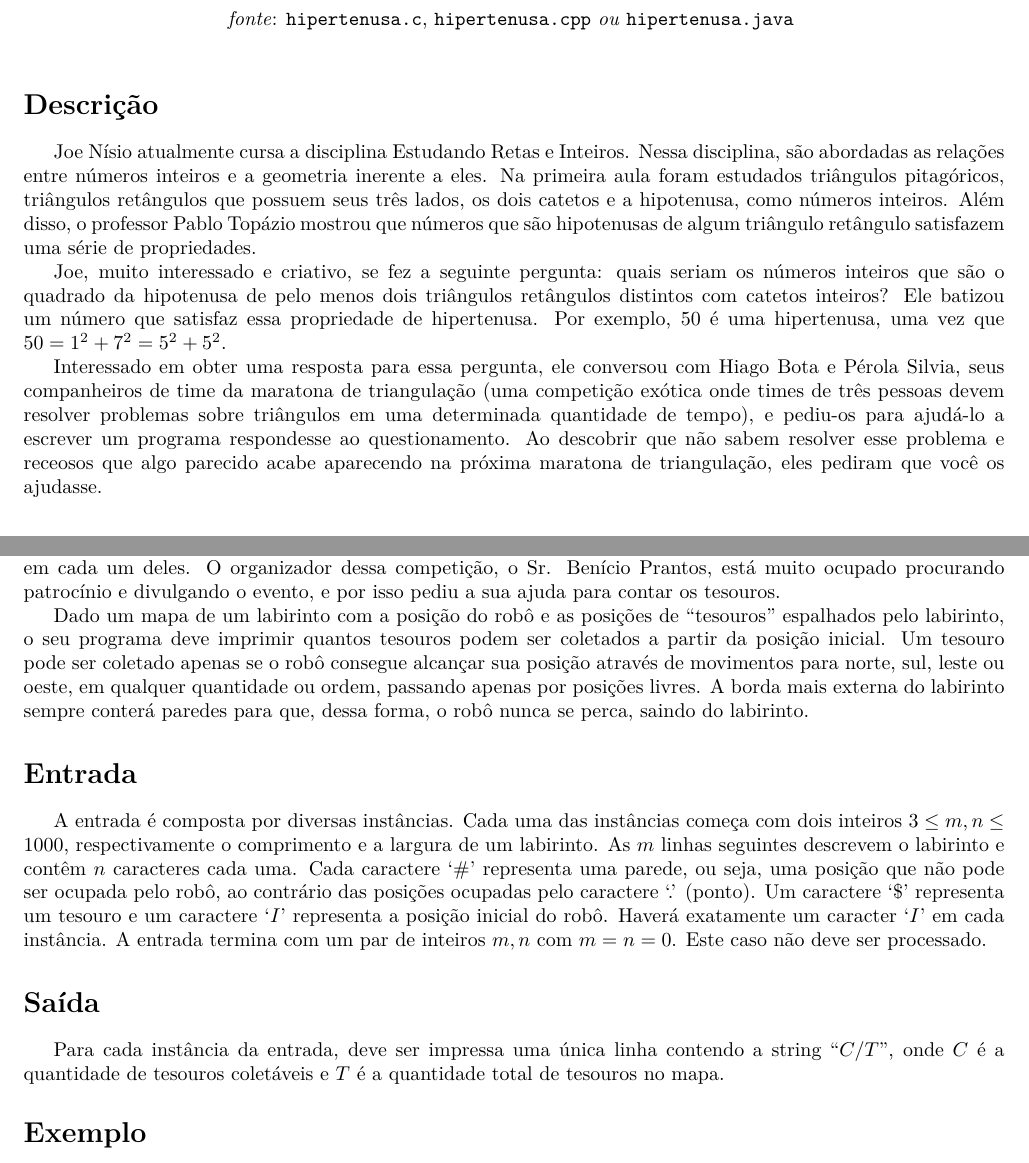
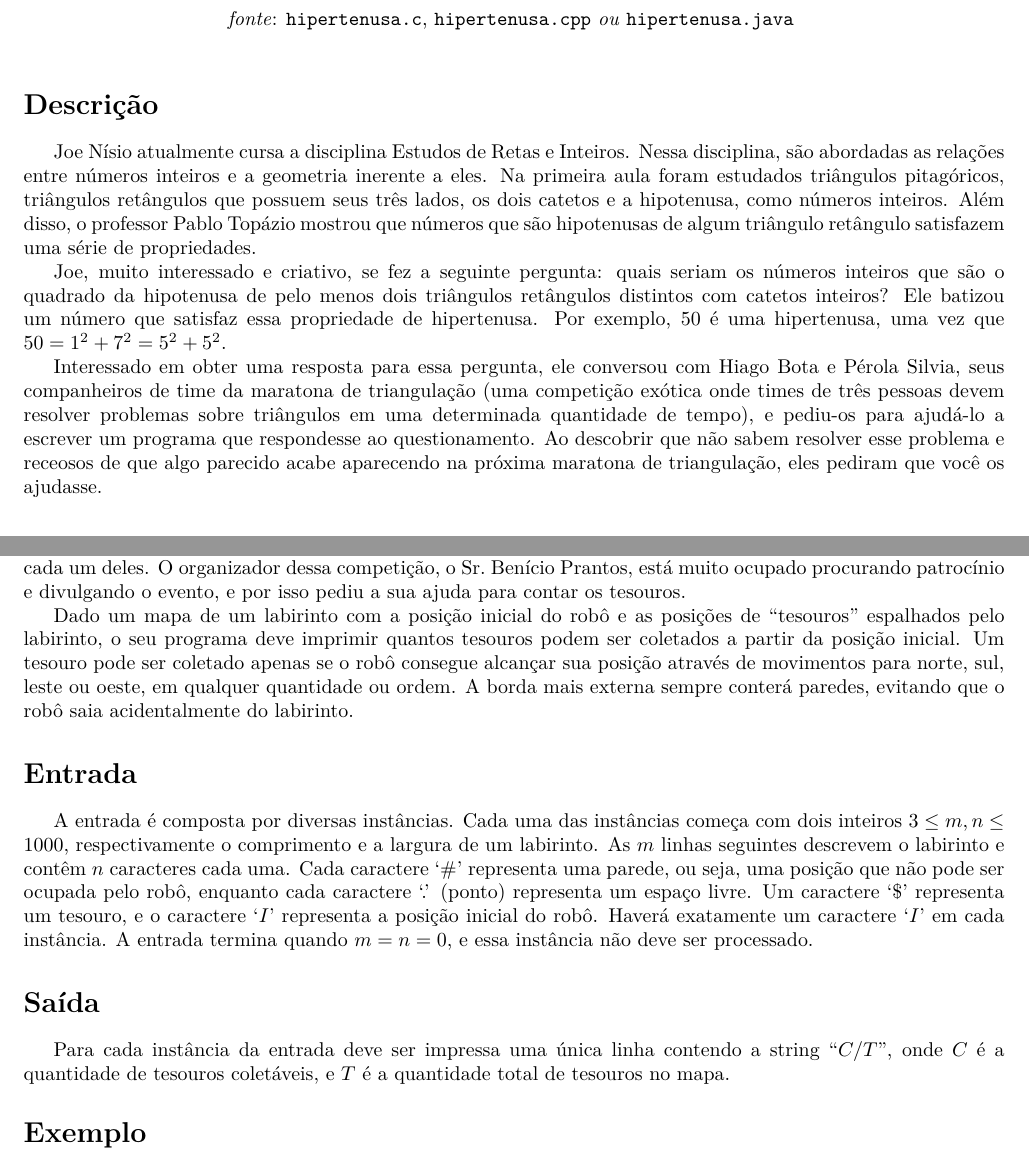
Before and after one commit to denilsonsa/meiamaratona2010, a LaTeX document (latex/prova.tex, which reads latex/hipertenusa/hipertenusa.tex, latex/robos/robos.tex): two parts of pages 3 and 4 of 12, joined at a grey line, cut so that both start at the same text. Compiled offline with LaTeX, dvips and Ghostscript; the source files are stored in an older character set and shown here as Unicode.

Commit message:
[hipertenusa, robos] Pequenos ajustes no texto do enunciado

```diff
--- a/latex/hipertenusa/hipertenusa.tex
+++ b/latex/hipertenusa/hipertenusa.tex
@@ -1,11 +1,11 @@
 \problema{(Hipertenusa)}
 
 \begin{descricao}
-Joe Nísio atualmente cursa a disciplina Estudando Retas e Inteiros. Nessa disciplina, são abordadas as relações entre números inteiros e a geometria inerente a eles. Na primeira aula foram estudados triângulos pitagóricos, triângulos retângulos que possuem seus três lados, os dois catetos e a hipotenusa, como números inteiros. Além disso, o professor Pablo Topázio mostrou que números que são hipotenusas de algum triângulo retângulo satisfazem uma série de propriedades.
+Joe Nísio atualmente cursa a disciplina Estudos de Retas e Inteiros. Nessa disciplina, são abordadas as relações entre números inteiros e a geometria inerente a eles. Na primeira aula foram estudados triângulos pitagóricos, triângulos retângulos que possuem seus três lados, os dois catetos e a hipotenusa, como números inteiros. Além disso, o professor Pablo Topázio mostrou que números que são hipotenusas de algum triângulo retângulo satisfazem uma série de propriedades.
 
 Joe, muito interessado e criativo, se fez a seguinte pergunta: quais seriam os números inteiros que são o quadrado da hipotenusa de pelo menos dois triângulos retângulos distintos com catetos inteiros? Ele batizou um número que satisfaz essa propriedade de hipertenusa. Por exemplo, $50$ é uma hipertenusa, uma vez que $50 = 1^2 + 7^2 = 5^2 + 5^2$.
 
-Interessado em obter uma resposta para essa pergunta, ele conversou com Hiago Bota e Pérola Silvia, seus companheiros de time da maratona de triangulação (uma competição exótica onde times de três pessoas devem resolver problemas sobre triângulos em uma determinada quantidade de tempo), e pediu-os para ajudá-lo a escrever um programa respondesse ao questionamento. Ao descobrir que não sabem resolver esse problema e receosos que algo parecido acabe aparecendo na próxima maratona de triangulação, eles pediram que você os ajudasse.
+Interessado em obter uma resposta para essa pergunta, ele conversou com Hiago Bota e Pérola Silvia, seus companheiros de time da maratona de triangulação (uma competição exótica onde times de três pessoas devem resolver problemas sobre triângulos em uma determinada quantidade de tempo), e pediu-os para ajudá-lo a escrever um programa que respondesse ao questionamento. Ao descobrir que não sabem resolver esse problema e receosos de que algo parecido acabe aparecendo na próxima maratona de triangulação, eles pediram que você os ajudasse.
 \end{descricao}
 
 \begin{entrada}
--- a/latex/robos/robos.tex
+++ b/latex/robos/robos.tex
@@ -3,17 +3,17 @@
 \begin{descricao}
 No Encontro de Robôs Inteligentes do Rio de Janeiro, haverá uma pequena competição de programação de robôs. Nessa competição, cada time participante deverá programar seu robô para percorrer um labirinto cheio de tesouros. O time vencedor será aquele cujo robô conseguir coletar o maior número de tesouros.
 
-Vários labirintos diferentes já foram criados, porém ninguém sabe ao certo quantos tesouros são coletáveis em cada um deles. O organizador dessa competição, o Sr. Benício Prantos, está muito ocupado procurando patrocínio e divulgando o evento, e por isso pediu a sua ajuda para contar os tesouros.
+Vários labirintos diferentes já foram criados, porém ninguém sabe ao certo quantos tesouros são coletáveis em cada um deles. O organizador dessa competição, o Sr.\ Benício Prantos, está muito ocupado procurando patrocínio e divulgando o evento, e por isso pediu a sua ajuda para contar os tesouros.
 
-Dado um mapa de um labirinto com a posição do robô e as posições de ``tesouros'' espalhados pelo labirinto, o seu programa deve imprimir quantos tesouros podem ser coletados a partir da posição inicial. Um tesouro pode ser coletado apenas se o robô consegue alcançar sua posição através de movimentos para norte, sul, leste ou oeste, em qualquer quantidade ou ordem, passando apenas por posições livres. A borda mais externa do labirinto sempre conterá paredes para que, dessa forma, o robô nunca se perca, saindo do labirinto.
+Dado um mapa de um labirinto com a posição inicial do robô e as posições de ``tesouros'' espalhados pelo labirinto, o seu programa deve imprimir quantos tesouros podem ser coletados a partir da posição inicial. Um tesouro pode ser coletado apenas se o robô consegue alcançar sua posição através de movimentos para norte, sul, leste ou oeste, em qualquer quantidade ou ordem. A borda mais externa sempre conterá paredes, evitando que o robô saia acidentalmente do labirinto.
 \end{descricao}
 
 \begin{entrada}
-A entrada é composta por diversas instâncias. Cada uma das instâncias começa com dois inteiros $3 \leq m, n \leq 1000$, respectivamente o comprimento e a largura de um labirinto. As $m$ linhas seguintes descrevem o labirinto e contêm $n$ caracteres cada uma. Cada caractere `\#' representa uma parede, ou seja, uma posição que não pode ser ocupada pelo robô, ao contrário das posições ocupadas pelo caractere `.' (ponto). Um caractere `\$' representa um tesouro e um caractere `$I$' representa a posição inicial do robô. Haverá exatamente um caracter `$I$' em cada instância. A entrada termina com um par de inteiros $m, n$ com $m=n=0$. Este caso não deve ser processado.
+A entrada é composta por diversas instâncias. Cada uma das instâncias começa com dois inteiros $3 \leq m, n \leq 1000$, respectivamente o comprimento e a largura de um labirinto. As $m$ linhas seguintes descrevem o labirinto e contêm $n$ caracteres cada uma. Cada caractere `\#' representa uma parede, ou seja, uma posição que não pode ser ocupada pelo robô, enquanto cada caractere `.' (ponto) representa um espaço livre. Um caractere `\$' representa um tesouro, e o caractere `$I$' representa a posição inicial do robô. Haverá exatamente um caractere `$I$' em cada instância. A entrada termina quando $m=n=0$, e essa instância não deve ser processado.
 \end{entrada}
 
 \begin{saida}
-Para cada instância da entrada, deve ser impressa uma única linha contendo a string ``$C/T$'', onde $C$ é a quantidade de tesouros coletáveis e $T$ é a quantidade total de tesouros no mapa.
+Para cada instância da entrada deve ser impressa uma única linha contendo a string ``$C/T$'', onde $C$ é a quantidade de tesouros coletáveis, e $T$ é a quantidade total de tesouros no mapa.
 \end{saida}
 
 \exemplos{0.47}{0.47}
```
